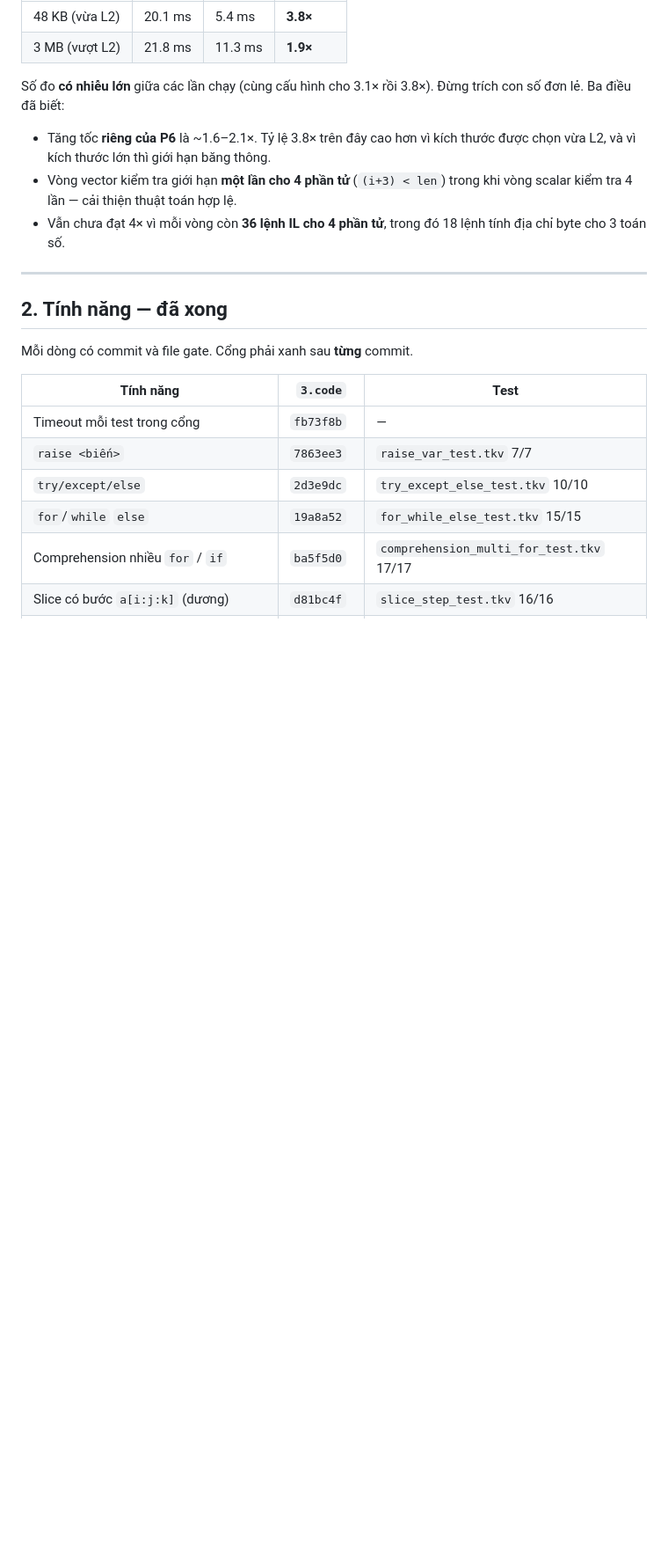
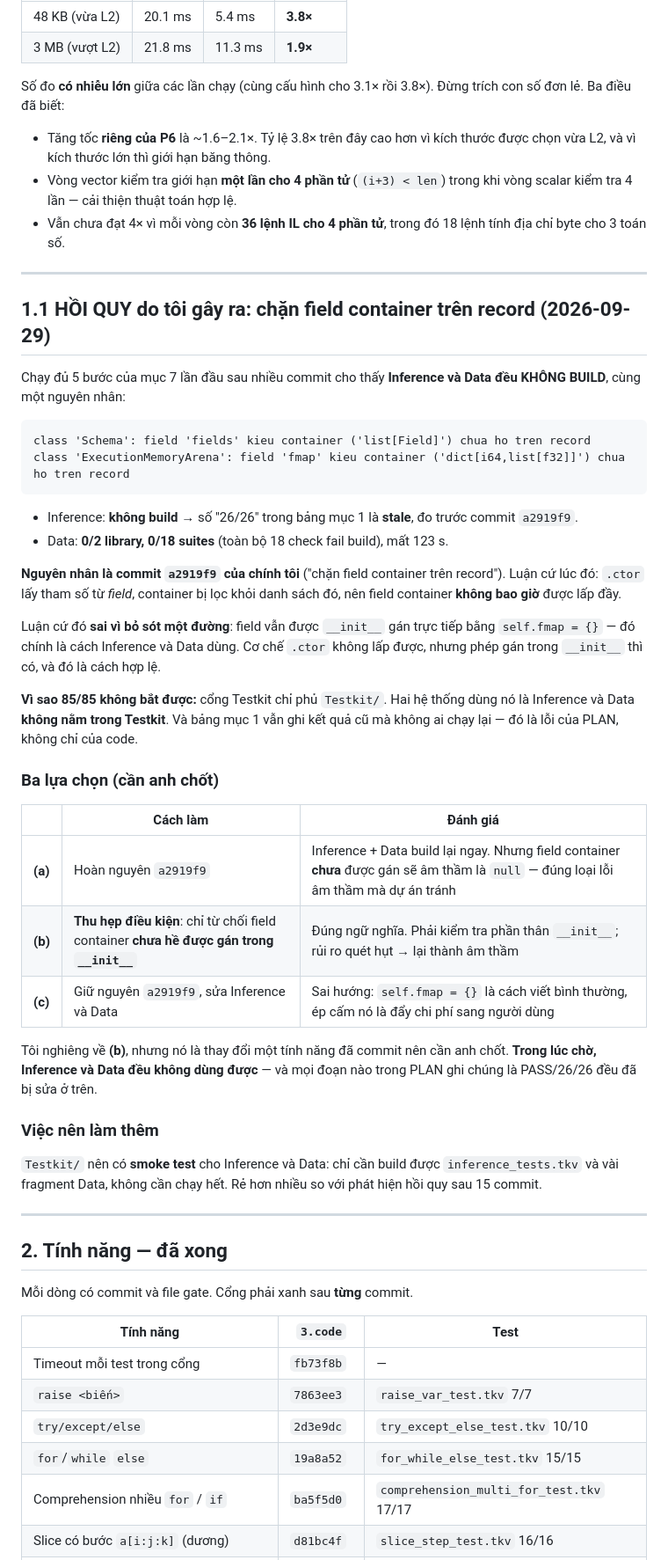
Before and after one commit to nguyenhungtran18/TokenVector, a Markdown page: 3.code/docs/PLAN.md, the part around one of its changes. Shown at 88% size. Rendered like a GitHub page; blank space fills up the shorter version.

Commit message:
PLAN: chay day 5 buoc cong, phat hien hoi quy a2919f9 lam hong Inference + Data

````diff
--- a/3.code/docs/PLAN.md
+++ b/3.code/docs/PLAN.md
@@ -54,6 +54,52 @@ Số đo **có nhiễu lớn** giữa các lần chạy (cùng cấu hình cho 3
   trong khi vòng scalar kiểm tra 4 lần — cải thiện thuật toán hợp lệ.
 - Vẫn chưa đạt 4× vì mỗi vòng còn **36 lệnh IL cho 4 phần tử**, trong đó
   18 lệnh tính địa chỉ byte cho 3 toán số.
+
+---
+
+## 1.1 HỒI QUY do tôi gây ra: chặn field container trên record (2026-09-29)
+
+Chạy đủ 5 bước của mục 7 lần đầu sau nhiều commit cho thấy **Inference và
+Data đều KHÔNG BUILD**, cùng một nguyên nhân:
+
+```
+class 'Schema': field 'fields' kieu container ('list[Field]') chua ho tren record
+class 'ExecutionMemoryArena': field 'fmap' kieu container ('dict[i64,list[f32]]') chua ho tren record
+```
+
+- Inference: **không build** → số "26/26" trong bảng mục 1 là **stale**, đo
+  trước commit `a2919f9`.
+- Data: **0/2 library, 0/18 suites** (toàn bộ 18 check fail build), mất 123 s.
+
+**Nguyên nhân là commit `a2919f9` của chính tôi** ("chặn field container trên
+record"). Luận cứ lúc đó: `.ctor` lấy tham số từ *field*, container bị lọc khỏi
+danh sách đó, nên field container **không bao giờ** được lấp đầy.
+
+Luận cứ đó **sai vì bỏ sót một đường**: field vẫn được `__init__` gán trực tiếp
+bằng `self.fmap = {}` — đó chính là cách Inference và Data dùng. Cơ chế `.ctor`
+không lấp được, nhưng phép gán trong `__init__` thì có, và đó là cách hợp lệ.
+
+**Vì sao 85/85 không bắt được:** cổng Testkit chỉ phủ `Testkit/`. Hai hệ thống
+dùng nó là Inference và Data **không nằm trong Testkit**. Và bảng mục 1 vẫn ghi
+kết quả cũ mà không ai chạy lại — đó là lỗi của PLAN, không chỉ của code.
+
+### Ba lựa chọn (cần anh chốt)
+
+| | Cách làm | Đánh giá |
+|---|---|---|
+| **(a)** | Hoàn nguyên `a2919f9` | Inference + Data build lại ngay. Nhưng field container **chưa** được gán sẽ âm thầm là `null` — đúng loại lỗi âm thầm mà dự án tránh |
+| **(b)** | **Thu hẹp điều kiện**: chỉ từ chối field container **chưa hề được gán trong `__init__`** | Đúng ngữ nghĩa. Phải kiểm tra phần thân `__init__`; rủi ro quét hụt → lại thành âm thầm |
+| **(c)** | Giữ nguyên `a2919f9`, sửa Inference và Data | Sai hướng: `self.fmap = {}` là cách viết bình thường, ép cấm nó là đẩy chi phí sang người dùng |
+
+Tôi nghiêng về **(b)**, nhưng nó là thay đổi một tính năng đã commit nên cần
+anh chốt. **Trong lúc chờ, Inference và Data đều không dùng được** — và mọi
+đoạn nào trong PLAN ghi chúng là PASS/26/26 đều đã bị sửa ở trên.
+
+### Việc nên làm thêm
+
+`Testkit/` nên có **smoke test** cho Inference và Data: chỉ cần build được
+`inference_tests.tkv` và vài fragment Data, không cần chạy hết. Rẻ hơn nhiều so
+với phát hiện hồi quy sau 15 commit.
 
 ---
 
````
Also changed, not shown: other parts of 3.code/docs/PLAN.md (+5 -5 lines).
